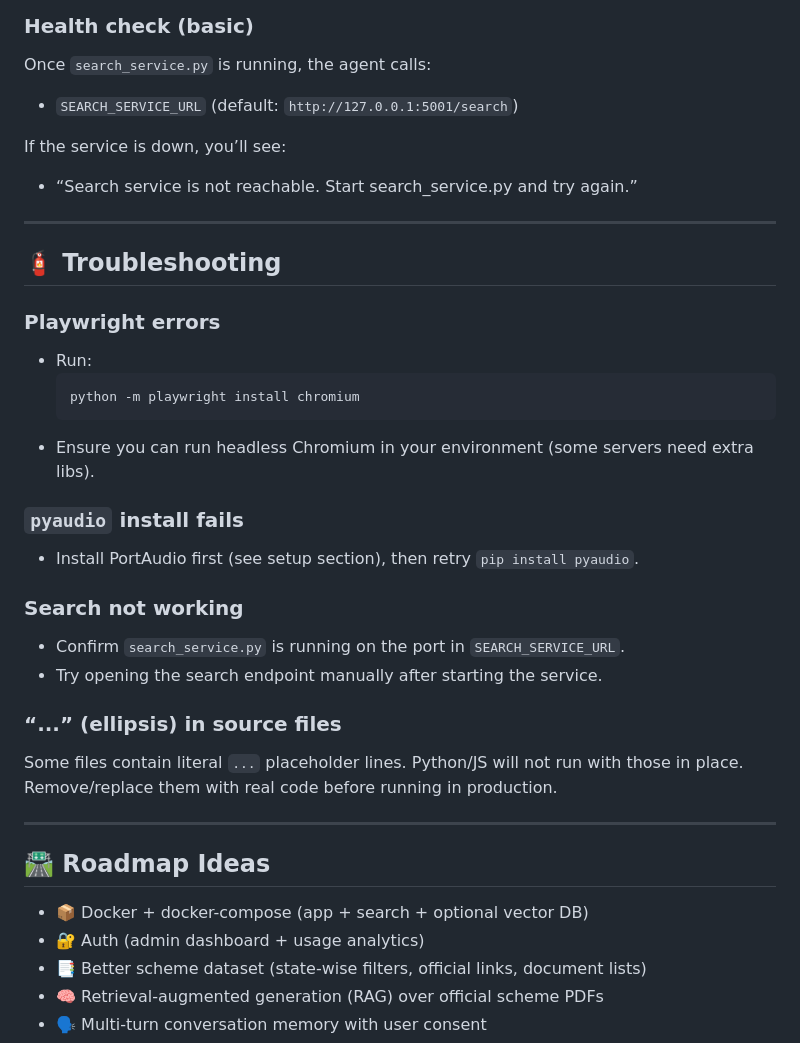
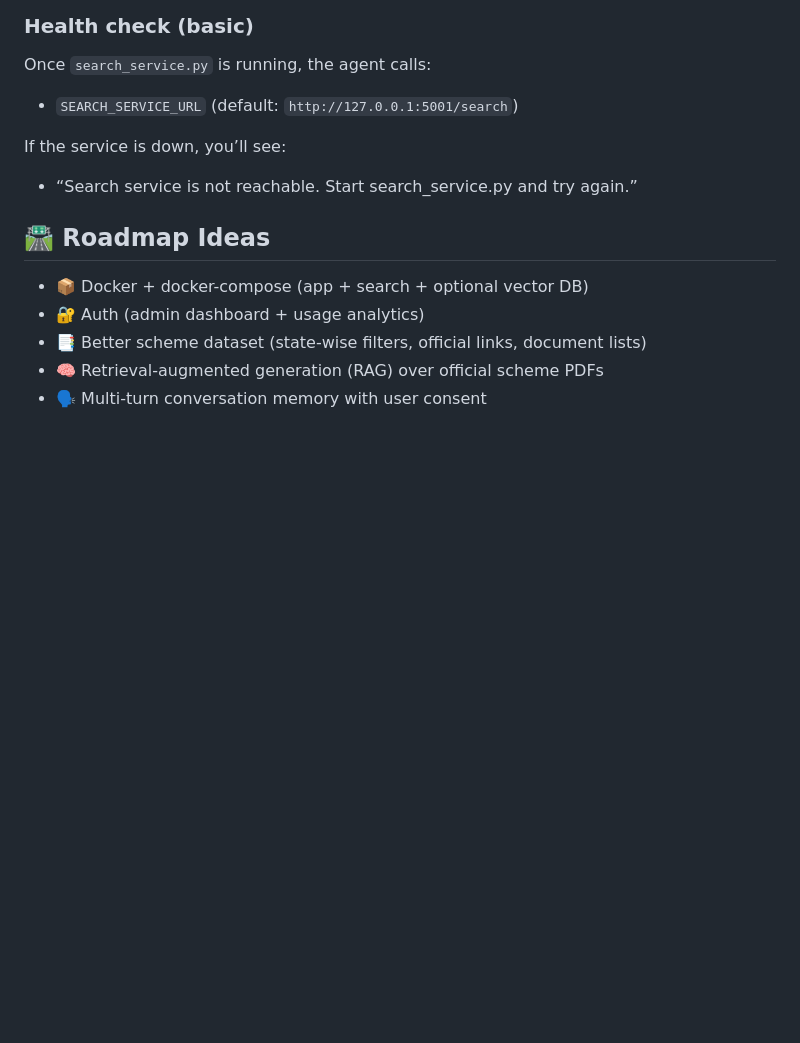
Before and after one commit to Rachit-sharma1/Anuvad, a Markdown page: README.md, the part around the change. Drawn GitHub-style; blank space fills up the shorter version.

````diff
--- a/README.md
+++ b/README.md
@@ -211,31 +211,6 @@ Once `search_service.py` is running, the agent calls:
 If the service is down, you’ll see:
 - “Search service is not reachable. Start search_service.py and try again.”
 
-
----
-
-## 🧯 Troubleshooting
-
-### Playwright errors
-- Run:
-  ```bash
-  python -m playwright install chromium
-  ```
-- Ensure you can run headless Chromium in your environment (some servers need extra libs).
-
-### `pyaudio` install fails
-- Install PortAudio first (see setup section), then retry `pip install pyaudio`.
-
-### Search not working
-- Confirm `search_service.py` is running on the port in `SEARCH_SERVICE_URL`.
-- Try opening the search endpoint manually after starting the service.
-
-### “...” (ellipsis) in source files
-Some files contain literal `...` placeholder lines. Python/JS will not run with those in place.
-Remove/replace them with real code before running in production.
-
----
-
 ## 🛣️ Roadmap Ideas
 
 - 📦 Docker + docker-compose (app + search + optional vector DB)
````
